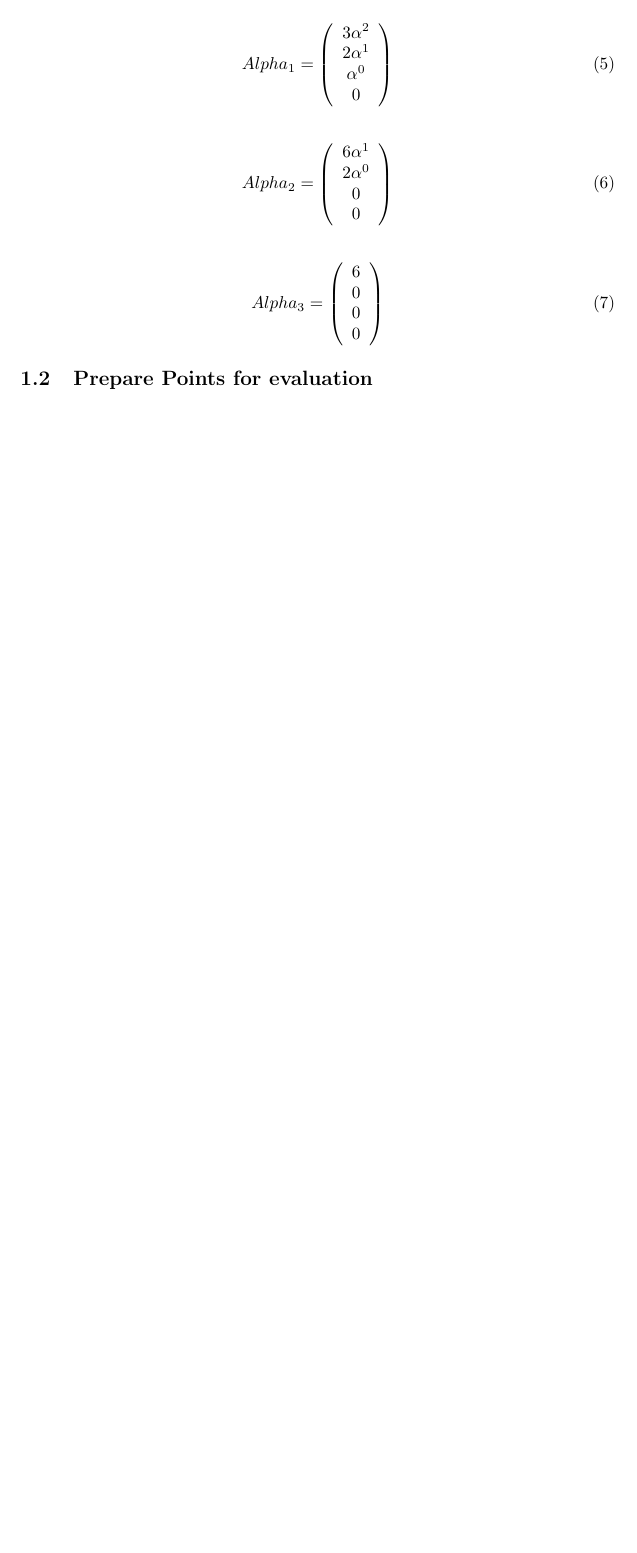
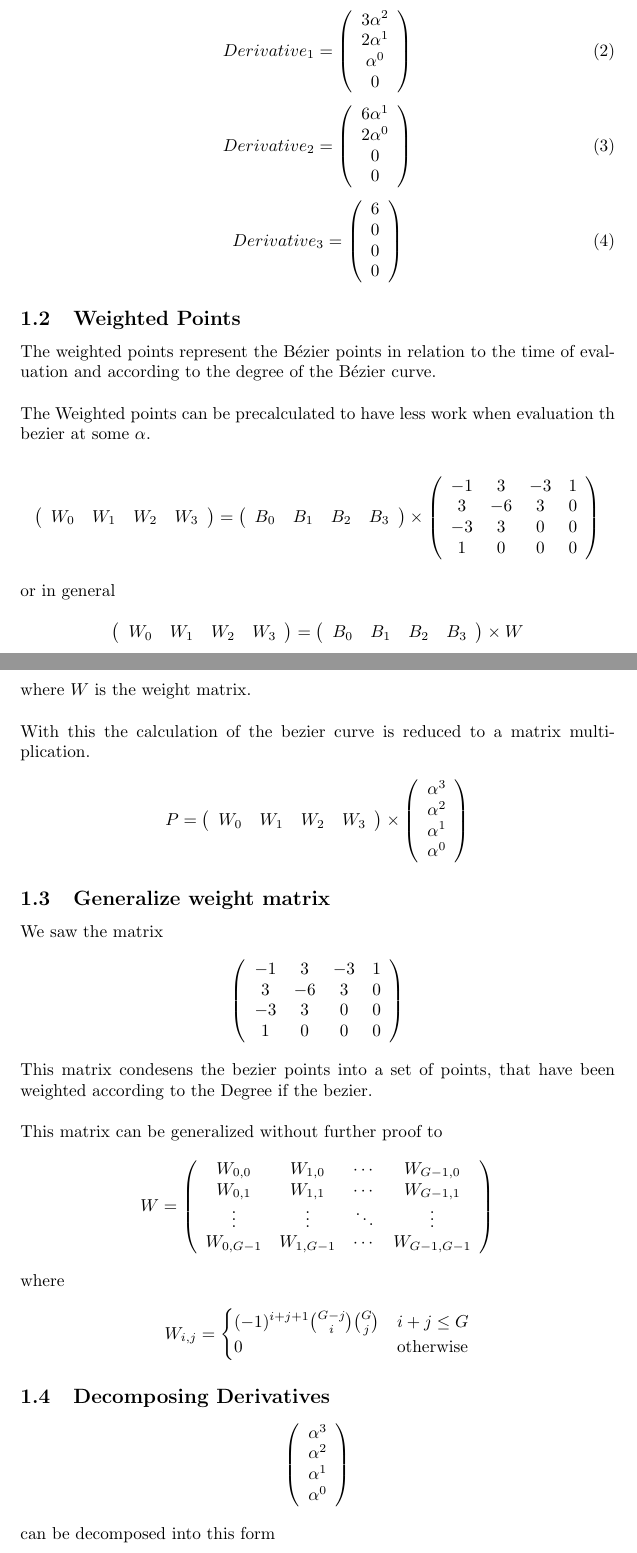
Before and after one commit to RRValue/NBezier, a LaTeX document (docu/main.tex, which reads docu/01_derive_bezier.tex): part of page 2 of 2 before the commit and two parts of pages 3 and 4 of 6 after it, the two joined at a grey line, cut so that both start at the same text, the shorter picture padded with empty space. Compiled offline with pdfLaTeX.

Commit message:
finished docu to derive points and derivative points for bezier curves.

```diff
--- a/docu/01_derive_bezier.tex
+++ b/docu/01_derive_bezier.tex
@@ -125,28 +125,28 @@ With this is mind we can easily calculate derivatives by diffrentiate against $\
 
-\begin{align}
-    Alpha_1=\left(
+\begin{equation}
+    Derivative_1=\left(
     \begin{array}{cccc}
         3 \alpha ^2 \\
         2 \alpha ^1 \\
-        \alpha ^0 \\
-        0 \\
+        \alpha ^0   \\
+        0           \\
     \end{array}
     \right)
-\end{align}
+\end{equation}
 
-\begin{align}
-    Alpha_2=\left(
+\begin{equation}
+    Derivative_2=\left(
     \begin{array}{cccc}
         6 \alpha ^1 \\
         2 \alpha ^0 \\
-        0 \\
-        0 \\
+        0           \\
+        0           \\
     \end{array}
     \right)
-\end{align}
+\end{equation}
 
-\begin{align}
-    Alpha_3=\left(
+\begin{equation}
+    Derivative_3=\left(
     \begin{array}{cccc}
         6 \\
         0 \\
@@ -154,6 +154,128 @@ With this is mind we can easily calculate derivatives by diffrentiate against $\
         0 \\
     \end{array}
     \right)
-\end{align}
+\end{equation}
 
-\subsection{Prepare Points for evaluation}
+\subsection{Weighted Points}
+
+The weighted points represent the Bézier points in relation to the time of evaluation and according to the degree of the Bézier curve.
+\\\\
+The Weighted points can be precalculated to have  less work when evaluation th bezier at some $\alpha$.
+
+\begin{equation*}
+    \left(
+    \begin{array}{cccc}
+        W_0 & W_1 & W_2 & W_3 \\
+    \end{array}
+    \right)
+    =
+    \left(
+    \begin{array}{cccc}
+        B_0 & B_1 & B_2 & B_3 \\
+    \end{array}
+    \right)
+    \times
+    \left(
+    \begin{array}{cccc}
+        -1 & 3  & -3 & 1 \\
+        3  & -6 & 3  & 0 \\
+        -3 & 3  & 0  & 0 \\
+        1  & 0  & 0  & 0 \\
+    \end{array}
+    \right)
+\end{equation*}
+\\
+or in general
+\\
+\begin{equation*}
+    \left(
+    \begin{array}{cccc}
+        W_0 & W_1 & W_2 & W_3 \\
+    \end{array}
+    \right)
+    =
+    \left(
+    \begin{array}{cccc}
+        B_0 & B_1 & B_2 & B_3 \\
+    \end{array}
+    \right)
+    \times
+    W
+\end{equation*}
+\\
+where $W$ is the weight matrix.
+\\\\
+With this the calculation of the bezier curve is reduced to a matrix multiplication.
+
+\begin{equation*}
+    P=\left(
+    \begin{array}{cccc}
+        W_0 & W_1 & W_2 & W_3 \\
+    \end{array}
+    \right)
+    \times
+    \left(
+    \begin{array}{cccc}
+        \alpha ^3 \\
+        \alpha ^2 \\
+        \alpha ^1 \\
+        \alpha ^0 \\
+    \end{array}
+    \right)
+\end{equation*}
+
+\subsection{Generalize weight matrix}
+
+We saw the matrix
+
+\begin{equation*}
+    \left(
+    \begin{array}{cccc}
+        -1 & 3  & -3 & 1 \\
+        3  & -6 & 3  & 0 \\
+        -3 & 3  & 0  & 0 \\
+        1  & 0  & 0  & 0 \\
+    \end{array}
+    \right)
+\end{equation*}
+\\
+This matrix condesens the bezier points into a set of points, that have been weighted according to the Degree if the bezier.
+\\
+\\
+This matrix can be generalized without further proof to
+
+\begin{equation*}
+    W=
+    \left(
+    \begin{array}{cccc}
+        W_{0,0}   & W_{1,0}   & \cdots & W_{G-1,0}   \\
+        W_{0,1}   & W_{1,1}   & \cdots & W_{G-1,1}   \\
+        \vdots    & \vdots    & \ddots & \vdots      \\
+        W_{0,G-1} & W_{1,G-1} & \cdots & W_{G-1,G-1} \\
+    \end{array}
+    \right)
+\end{equation*}
+\\
+where
+\\
+\begin{equation*}
+    W_{i,j}=\begin{cases}
+        (-1)^{i+j+1} {G-j \choose i} {G \choose j} & i + j \le G      \\
+        0 & \text{otherwise}
+    \end{cases}
+\end{equation*}
+
+\subsection{Decomposing Derivatives}
+
+\begin{equation*}
+    \left(
+    \begin{array}{cccc}
+        \alpha ^3 \\
+        \alpha ^2 \\
+        \alpha ^1 \\
+        \alpha ^0 \\
+    \end{array}
+    \right)
+\end{equation*}
+\\
+can be decomposed into this form
```
Also changed, not shown: docu/main.tex (+12 -0 lines), docu/01_derive_bezier.tex (226 more changed lines).
